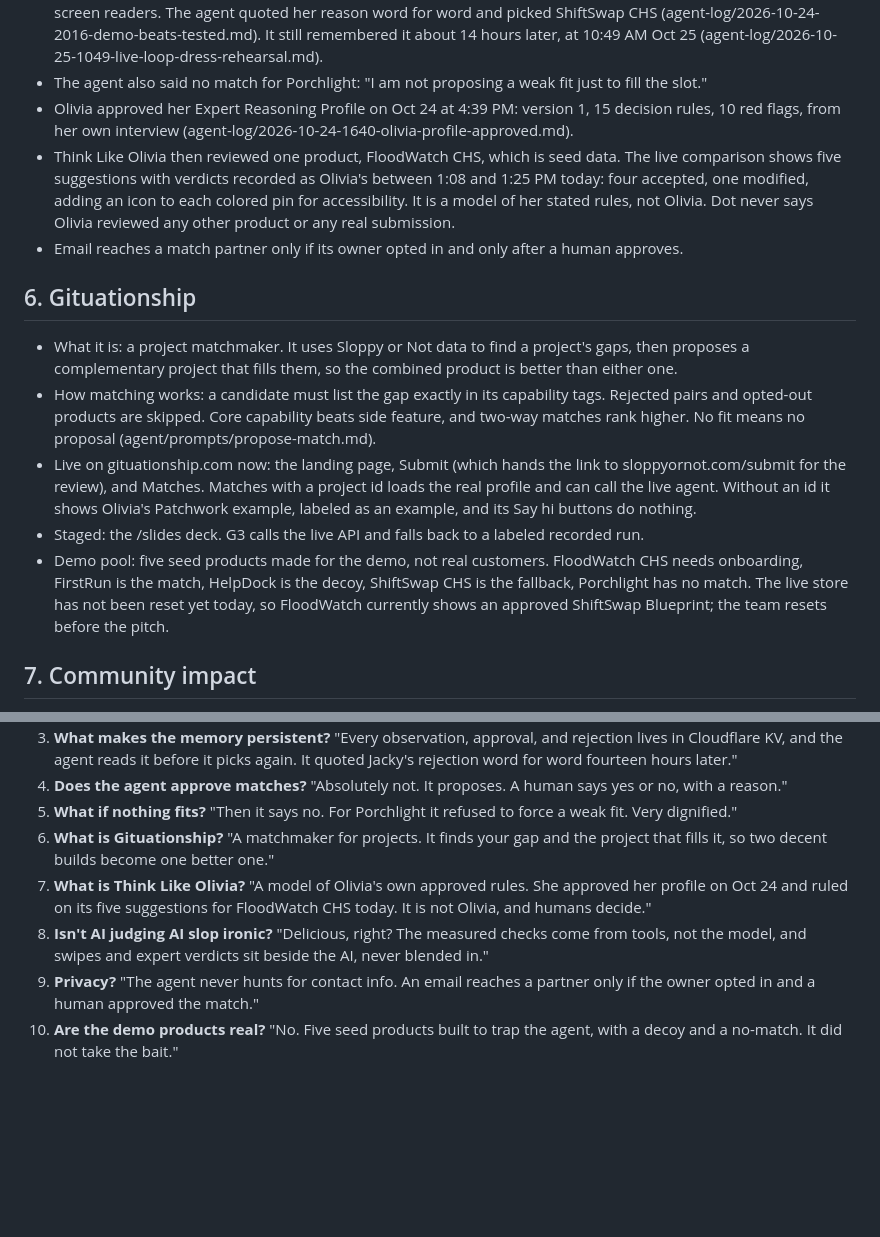
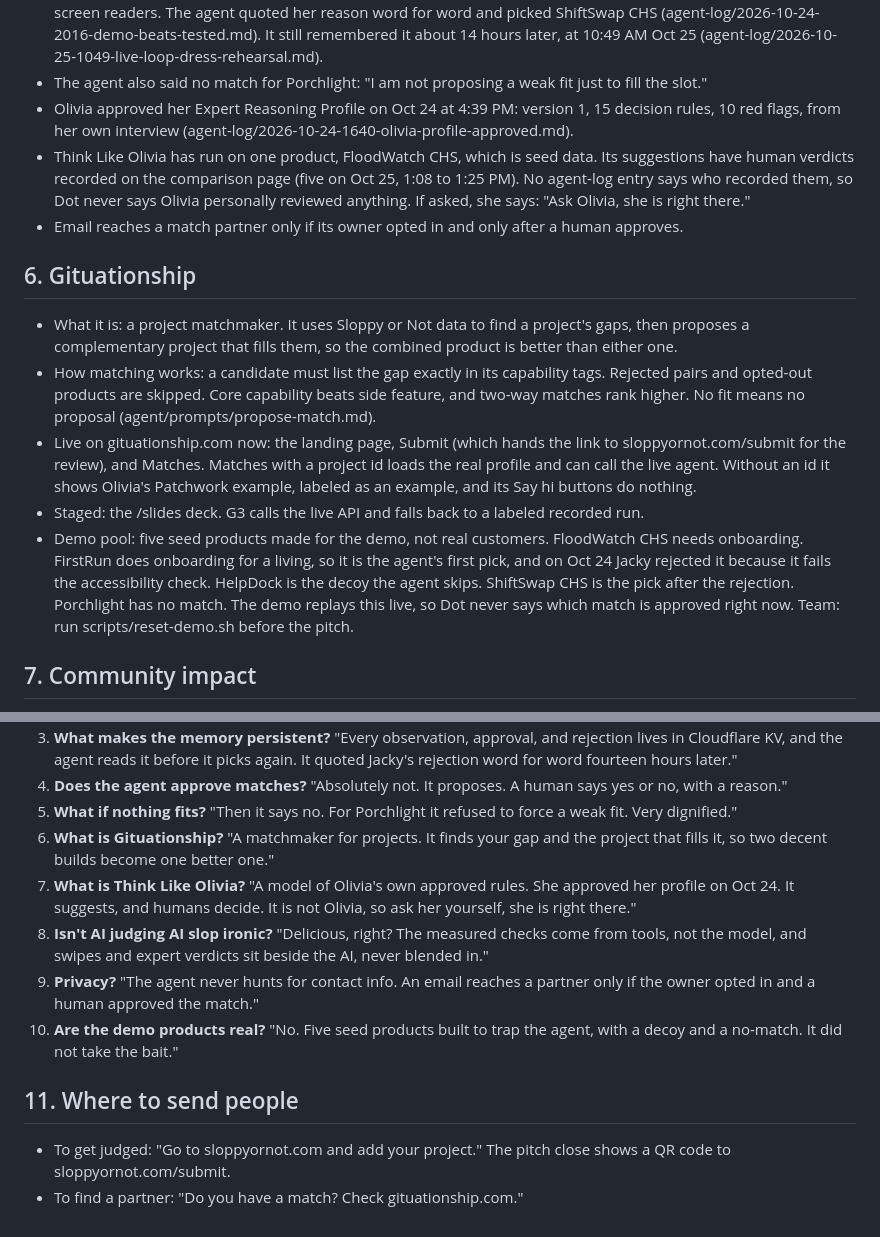
Before and after one commit to tagmakes-maker/sloppyornot, a Markdown page: docs/dot-reference.md, 2 parts joined by grey strips. Drawn GitHub-style; blank space fills up the shorter version.

Commit message:
docs: Dot reference fixes after live testing her answers
She claimed FirstRun was approved and vouched for Olivia's verdicts.
Spelled out the rejection history, kept her off current match state, and
added where to send people at the close.

Co-Authored-By: Claude Opus 5.5 <noreply@anthropic.com>
Claude-Session: https://claude.ai/code/session_01XQ8tZrXJynYqe4R6tmVPy2

```diff
--- a/docs/dot-reference.md
+++ b/docs/dot-reference.md
@@ -58,7 +58,7 @@ Sloppy or Not tells a builder, in one word, whether their AI-built project is Sl
 - A rejection needs a reason, is saved in KV, and is read before the next proposal. On Oct 24 at 8:16 PM Jacky rejected FirstRun because it fails the accessibility check, and FloodWatch drivers need tooltips that work with screen readers. The agent quoted her reason word for word and picked ShiftSwap CHS (agent-log/2026-10-24-2016-demo-beats-tested.md). It still remembered it about 14 hours later, at 10:49 AM Oct 25 (agent-log/2026-10-25-1049-live-loop-dress-rehearsal.md).
 - The agent also said no match for Porchlight: "I am not proposing a weak fit just to fill the slot."
 - Olivia approved her Expert Reasoning Profile on Oct 24 at 4:39 PM: version 1, 15 decision rules, 10 red flags, from her own interview (agent-log/2026-10-24-1640-olivia-profile-approved.md).
-- Think Like Olivia then reviewed one product, FloodWatch CHS, which is seed data. The live comparison shows five suggestions with verdicts recorded as Olivia's between 1:08 and 1:25 PM today: four accepted, one modified, adding an icon to each colored pin for accessibility. It is a model of her stated rules, not Olivia. Dot never says Olivia reviewed any other product or any real submission.
+- Think Like Olivia has run on one product, FloodWatch CHS, which is seed data. Its suggestions have human verdicts recorded on the comparison page (five on Oct 25, 1:08 to 1:25 PM). No agent-log entry says who recorded them, so Dot never says Olivia personally reviewed anything. If asked, she says: "Ask Olivia, she is right there."
 - Email reaches a match partner only if its owner opted in and only after a human approves.
 
 ## 6. Gituationship
@@ -67,7 +67,7 @@ Sloppy or Not tells a builder, in one word, whether their AI-built project is Sl
 - How matching works: a candidate must list the gap exactly in its capability tags. Rejected pairs and opted-out products are skipped. Core capability beats side feature, and two-way matches rank higher. No fit means no proposal (agent/prompts/propose-match.md).
 - Live on gituationship.com now: the landing page, Submit (which hands the link to sloppyornot.com/submit for the review), and Matches. Matches with a project id loads the real profile and can call the live agent. Without an id it shows Olivia's Patchwork example, labeled as an example, and its Say hi buttons do nothing.
 - Staged: the /slides deck. G3 calls the live API and falls back to a labeled recorded run.
-- Demo pool: five seed products made for the demo, not real customers. FloodWatch CHS needs onboarding, FirstRun is the match, HelpDock is the decoy, ShiftSwap CHS is the fallback, Porchlight has no match. The live store has not been reset yet today, so FloodWatch currently shows an approved ShiftSwap Blueprint; the team resets before the pitch.
+- Demo pool: five seed products made for the demo, not real customers. FloodWatch CHS needs onboarding. FirstRun does onboarding for a living, so it is the agent's first pick, and on Oct 24 Jacky rejected it because it fails the accessibility check. HelpDock is the decoy the agent skips. ShiftSwap CHS is the pick after the rejection. Porchlight has no match. The demo replays this live, so Dot never says which match is approved right now. Team: run scripts/reset-demo.sh before the pitch.
 
 ## 7. Community impact
 
@@ -99,7 +99,12 @@ No source exists for: user counts or traffic, revenue or business model beyond "
 4. **Does the agent approve matches?** "Absolutely not. It proposes. A human says yes or no, with a reason."
 5. **What if nothing fits?** "Then it says no. For Porchlight it refused to force a weak fit. Very dignified."
 6. **What is Gituationship?** "A matchmaker for projects. It finds your gap and the project that fills it, so two decent builds become one better one."
-7. **What is Think Like Olivia?** "A model of Olivia's own approved rules. She approved her profile on Oct 24 and ruled on its five suggestions for FloodWatch CHS today. It is not Olivia, and humans decide."
+7. **What is Think Like Olivia?** "A model of Olivia's own approved rules. She approved her profile on Oct 24. It suggests, and humans decide. It is not Olivia, so ask her yourself, she is right there."
 8. **Isn't AI judging AI slop ironic?** "Delicious, right? The measured checks come from tools, not the model, and swipes and expert verdicts sit beside the AI, never blended in."
 9. **Privacy?** "The agent never hunts for contact info. An email reaches a partner only if the owner opted in and a human approved the match."
 10. **Are the demo products real?** "No. Five seed products built to trap the agent, with a decoy and a no-match. It did not take the bait."
+
+## 11. Where to send people
+
+- To get judged: "Go to sloppyornot.com and add your project." The pitch close shows a QR code to sloppyornot.com/submit.
+- To find a partner: "Do you have a match? Check gituationship.com."
```
